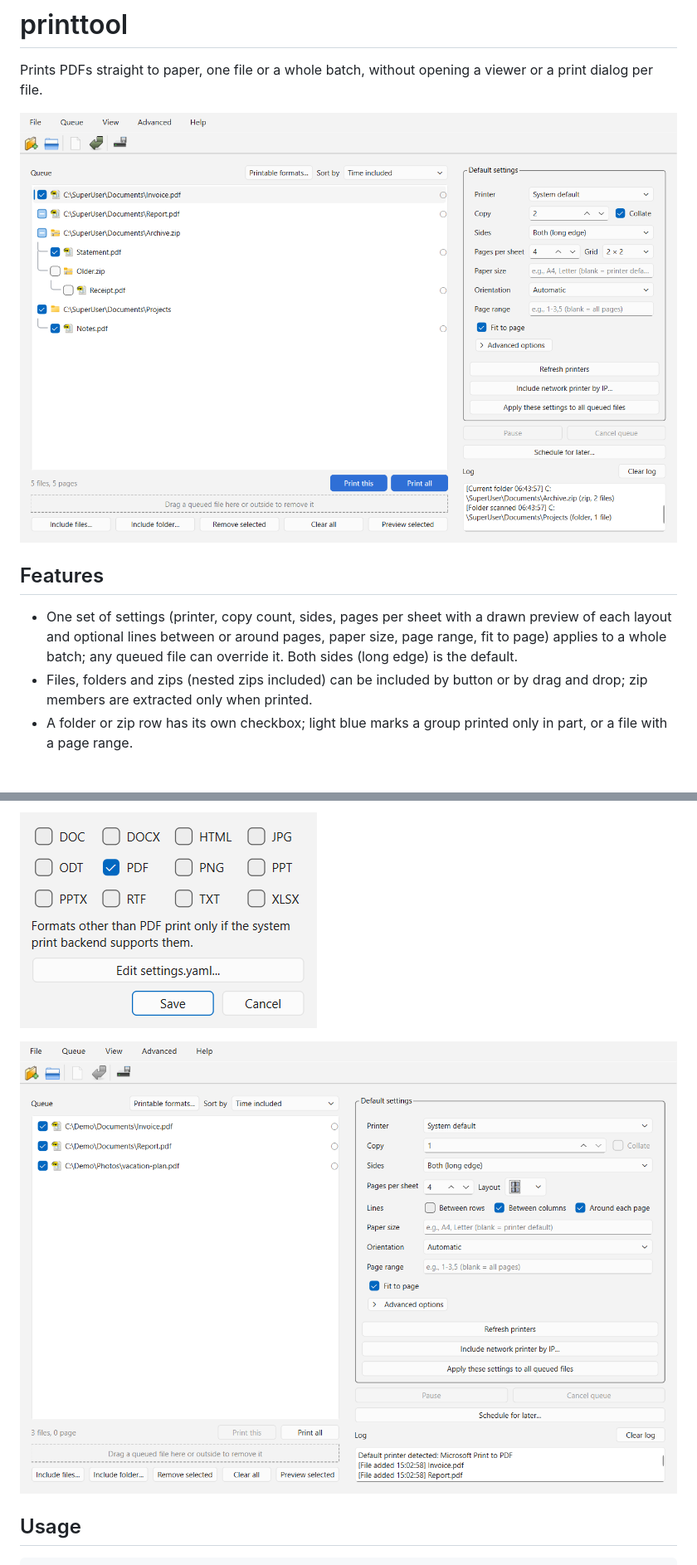
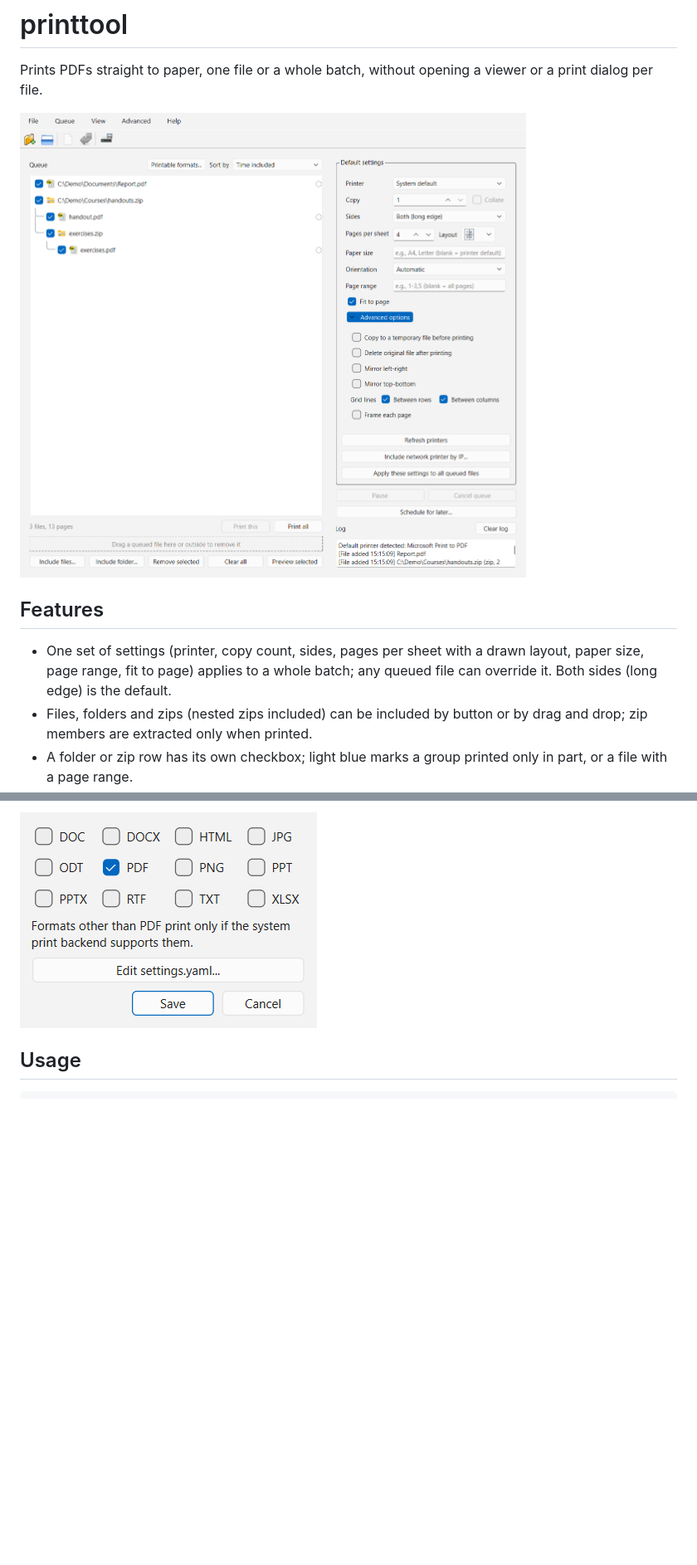
Before and after one commit to anubhab001/printtool, a Markdown page: README.md, 2 parts joined by grey strips. Shown at 83% size. Drawn GitHub-style; pictures changed too: docs/printtool-layout.png (deleted), docs/printtool-screenshot.png; blank space fills up the shorter version.

Commit message:
Grid lines

````diff
--- a/README.md
+++ b/README.md
@@ -6,7 +6,7 @@ Prints PDFs straight to paper, one file or a whole batch, without opening a view
 
 ## Features
 
-- One set of settings (printer, copy count, sides, pages per sheet with a drawn preview of each layout and optional lines between or around pages, paper size, page range, fit to page) applies to a whole batch; any queued file can override it. Both sides (long edge) is the default.
+- One set of settings (printer, copy count, sides, pages per sheet with a drawn layout, paper size, page range, fit to page) applies to a whole batch; any queued file can override it. Both sides (long edge) is the default.
 - Files, folders and zips (nested zips included) can be included by button or by drag and drop; zip members are extracted only when printed.
 - A folder or zip row has its own checkbox; light blue marks a group printed only in part, or a file with a page range.
 - "Print this" and "Print all" sit under the queue, with a progress bar showing the file printing now and its pages.
@@ -31,8 +31,6 @@ Defaults live in a hand-editable `settings.yaml` (`printtool settings-path` prin
 
 ![Printable formats window](docs/printtool-file-types.png)
 
-![Pages per sheet: Layout previews and lines](docs/printtool-layout.png)
-
 ## Usage
 
 ```bash
````
Also changed, not shown: CHANGELOG.md (+1 -1 lines), 1 other file.
